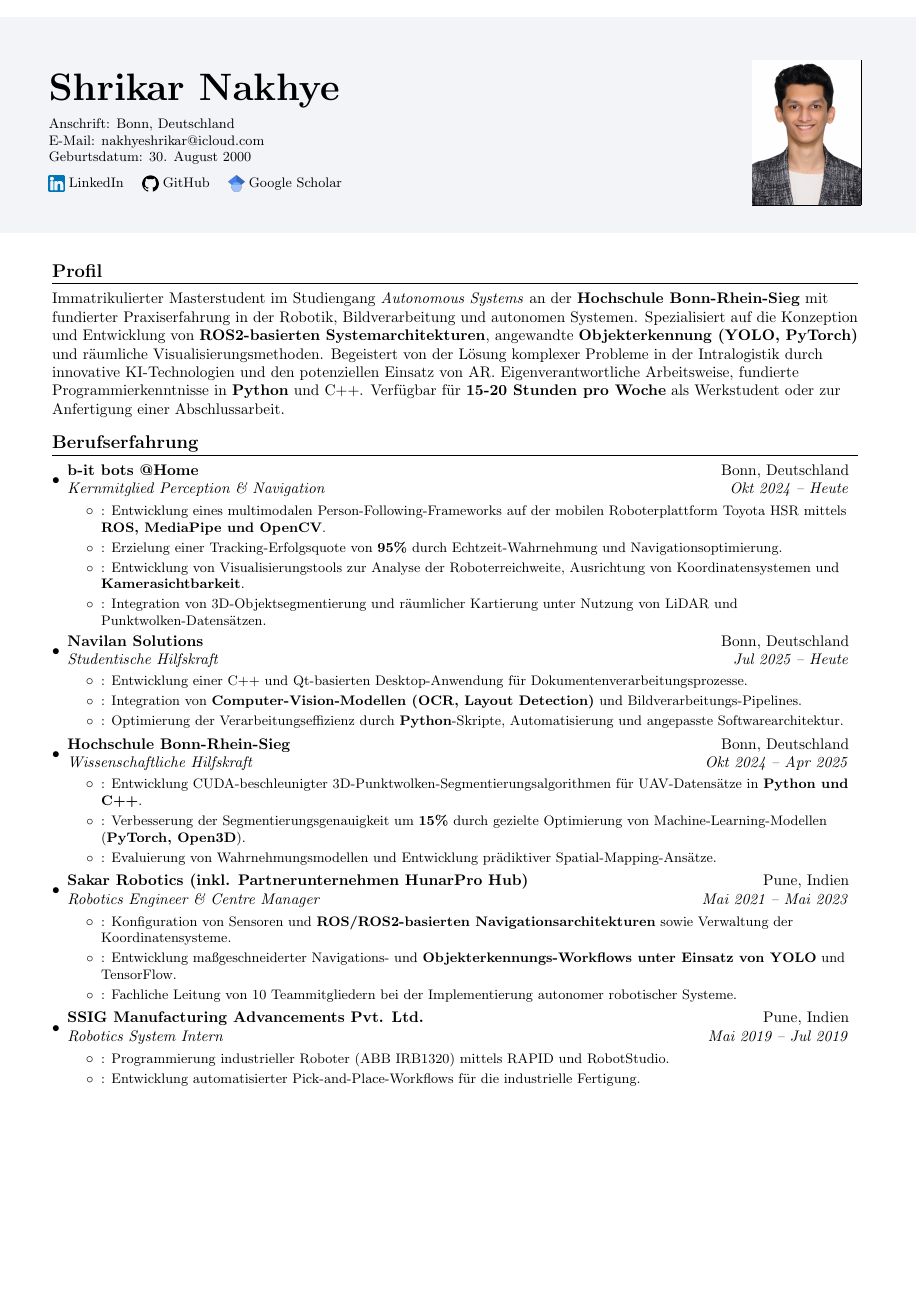
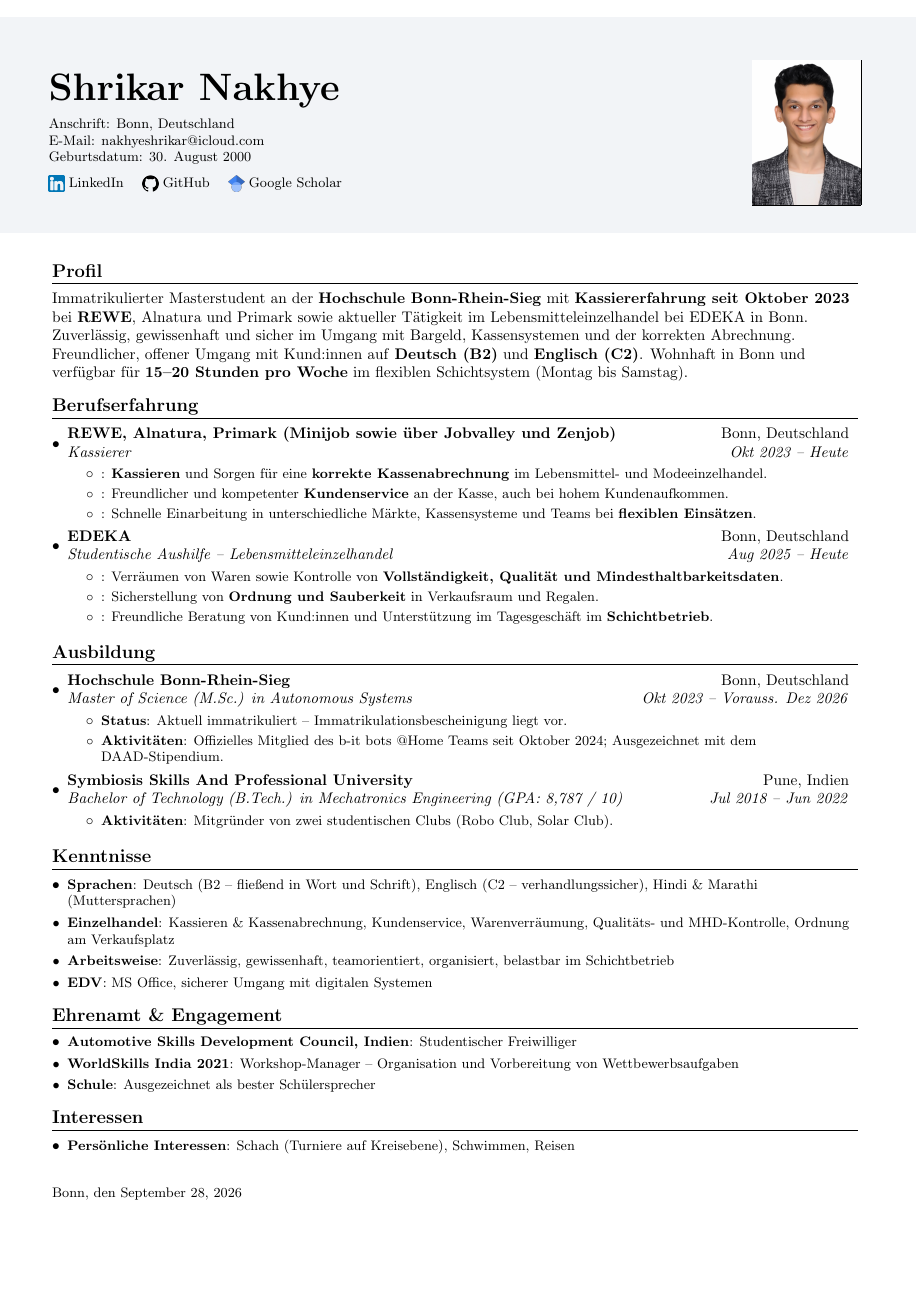
Before and after one commit to ItsShriks/Resume, a LaTeX CV (Lebenslauf_Shrikar_Nakhye.tex, which reads tex/Education.tex, tex/Interests.tex, tex/Personal_Info.tex): page 1 of 2 before the commit and the whole page after it. Compiled offline with pdfLaTeX.

Commit message:
Werkstudent mit Kassiertätigkeit (m/w/d)

```diff
--- a/tex/Education.tex
+++ b/tex/Education.tex
@@ -6,7 +6,8 @@
       {Hochschule Bonn-Rhein-Sieg}{Bonn, Deutschland}
       {Master of Science (M.Sc.) in Autonomous Systems}{Okt 2023 -- Vorauss. Dez 2026}
       \resumeItemListStart
-        \resumeItem{Masterarbeit}{Kopplung von sichtbarkeitsbewusster MPC mit TSID für kontinuierliche mobile Manipulation.}
+        \resumeItem{Status}{Aktuell immatrikuliert -- Immatrikulationsbescheinigung liegt vor.}
+        % \resumeItem{Masterarbeit}{Kopplung von sichtbarkeitsbewusster MPC mit TSID für kontinuierliche mobile Manipulation.}
         \resumeItem{Aktivitäten}{Offizielles Mitglied des b-it bots @Home Teams seit Oktober 2024; Ausgezeichnet mit dem DAAD-Stipendium.}
       \resumeItemListEnd
 
@@ -14,8 +15,8 @@
       {Symbiosis Skills And Professional University}{Pune, Indien}
       {Bachelor of Technology (B.Tech.) in Mechatronics Engineering (GPA: 8,787 / 10)}{Jul 2018 -- Jun 2022}
       \resumeItemListStart
-        \resumeItem{Abschlussarbeit}{Abfalltrennungssystem mit einem Robotermanipulator.}
-        \resumeItem{Aktivitäten}{Mitgründer des Robo Club und Solar Club; Studentischer Freiwilliger beim Automotive Skills Development Council, Indien; Teammentor für das IndiaSkills Mobile Robotics Team.}
+        % \resumeItem{Abschlussarbeit}{Abfalltrennungssystem mit einem Robotermanipulator.}
+        \resumeItem{Aktivitäten}{Mitgründer von zwei studentischen Clubs (Robo Club, Solar Club).}
       \resumeItemListEnd
 
     % \resumeSubheading
--- a/tex/Interests.tex
+++ b/tex/Interests.tex
@@ -1,5 +1,5 @@
 %-----------INTERESTS-----------------
 \section{Interessen}
 \resumeSubHeadingListStart
-    \resumeSubItem{Fachliche \& Persönliche Interessen}{Autonome Systeme \& Regelungstechnik, Open-Source-Robotik, Schach (strategische Planung \& Analyse), Embedded Systems, Reisen}
+    \resumeSubItem{Persönliche Interessen}{Schach (Turniere auf Kreisebene), Schwimmen, Reisen}
 \resumeSubHeadingListEnd
--- a/tex/Personal_Info.tex
+++ b/tex/Personal_Info.tex
@@ -1,4 +1,4 @@
 %-----------SUMMARY-----------------
 \section{Profil}
-Immatrikulierter Masterstudent im Studiengang \textit{Autonomous Systems} an der \textbf{Hochschule Bonn-Rhein-Sieg} mit fundierter Praxiserfahrung in der Robotik, Bildverarbeitung und autonomen Systemen. Spezialisiert auf die Konzeption und Entwicklung von \textbf{ROS2-basierten Systemarchitekturen}, angewandte \textbf{Objekterkennung (YOLO, PyTorch)} und räumliche Visualisierungsmethoden. Begeistert von der Lösung komplexer Probleme in der Intralogistik durch innovative KI-Technologien und den potenziellen Einsatz von AR. Eigenverantwortliche Arbeitsweise, fundierte Programmierkenntnisse in \textbf{Python} und C++. Verfügbar für \textbf{15-20 Stunden pro Woche} als Werkstudent oder zur Anfertigung einer Abschlussarbeit.
+Immatrikulierter Masterstudent an der \textbf{Hochschule Bonn-Rhein-Sieg} mit \textbf{Kassiererfahrung seit Oktober 2023} bei \textbf{REWE}, Alnatura und Primark sowie aktueller Tätigkeit im Lebensmitteleinzelhandel bei EDEKA in Bonn. Zuverlässig, gewissenhaft und sicher im Umgang mit Bargeld, Kassensystemen und der korrekten Abrechnung. Freundlicher, offener Umgang mit Kund:innen auf \textbf{Deutsch (B2)} und \textbf{Englisch (C2)}. Wohnhaft in Bonn und verfügbar für \textbf{15--20 Stunden pro Woche} im flexiblen Schichtsystem (Montag bis Samstag).
 \vspace{-5pt}
--- a/tex/Projects.tex
+++ b/tex/Projects.tex
@@ -16,7 +14,2 @@
 \resumeItemListEnd}
 
-\resumeSubItem{Autonomer Mobiler Roboter -- Navigations-Stack \& Inbetriebnahme (ROS 2, Nav2, SLAM, EKF)}{
-\resumeItemListStart
-    \resumeItemPlain{Integration und Validierung von Navigations- und Sensordatensätzen (LiDAR, IMU, Encoder) auf realen mobilen Robotern; Parametrierung und Systemabgleich.}
-    \resumeItemPlain{Einrichtung strukturierter Datenprotokolle; Durchführung realer Systeminbetriebnahmen und Fehleranalysen mittels \textbf{rosbag, RViz und Protokoll-Logs}.}
-\resumeItemListEnd}
--- a/tex/Skills.tex
+++ b/tex/Skills.tex
@@ -7,2 +4,5 @@
     \resumeSubItem{Sprachen}{Deutsch (B2 -- fließend in Wort und Schrift), Englisch (C2 -- verhandlungssicher), Hindi \& Marathi (Muttersprachen)}
+    \resumeSubItem{Einzelhandel}{Kassieren \& Kassenabrechnung, Kundenservice, Warenverräumung, Qualitäts- und MHD-Kontrolle, Ordnung am Verkaufsplatz}
+    \resumeSubItem{Arbeitsweise}{Zuverlässig, gewissenhaft, teamorientiert, organisiert, belastbar im Schichtbetrieb}
+    \resumeSubItem{EDV}{MS Office, sicherer Umgang mit digitalen Systemen}
 \resumeSubHeadingListEnd
--- a/tex/Training_And_Certifications.tex
+++ b/tex/Training_And_Certifications.tex
@@ -1,3 +1,6 @@
-%-----------TRAINING AND CERTIFICATIONS-----------------
-\section{Weiterbildung \& Zertifikate}
+%-----------ENGAGEMENT (für nicht-technische Stellen statt Zertifikate)-----------------
+\section{Ehrenamt \& Engagement}
 \resumeSubHeadingListStart
+    \resumeSubItem{Automotive Skills Development Council, Indien}{Studentischer Freiwilliger}
+    \resumeSubItem{WorldSkills India 2021}{Workshop-Manager -- Organisation und Vorbereitung von Wettbewerbsaufgaben}
+    \resumeSubItem{Schule}{Ausgezeichnet als bester Schülersprecher}
@@ -8 +7,9 @@
 \resumeSubHeadingListEnd
+
+% \section{Weiterbildung \& Zertifikate}
+% \resumeSubHeadingListStart
+%     \resumeSubItem{Machine Learning}{Abschluss einer umfassenden Online-Spezialisierung (Abschlussnote: 91\%)}
+%     \resumeSubItem{MATLAB}{Vertiefungstraining in GUI-Entwicklung, Datenextraktion und Signalverarbeitungspipelines.}
+%     \resumeSubItem{Python}{2-monatiges Zertifizierungstraining mit Schwerpunkt Robotikanwendungen.}
+%     \resumeSubItem{C++}{Aufbaukurs in C++ zur Optimierung objektorientierter Muster für Robotersysteme.}
+% \resumeSubHeadingListEnd
--- a/tex/Work_Experience.tex
+++ b/tex/Work_Experience.tex
@@ -3,48 +3,59 @@
 \resumeSubHeadingListStart
 
     \resumeSubheading
-      {b-it bots @Home}{Bonn, Deutschland}
-      {Kernmitglied Perception \& Navigation}{Okt 2024 -- Heute}
+      {REWE, Alnatura, Primark (Minijob sowie über Jobvalley und Zenjob)}{Bonn, Deutschland}
+      {Kassierer}{Okt 2023 -- Heute}
       \resumeItemListStart
-        \resumeItem{}{Entwicklung eines multimodalen Person-Following-Frameworks auf der mobilen Roboterplattform Toyota HSR mittels \textbf{ROS, MediaPipe und OpenCV}.}
-        \resumeItem{}{Erzielung einer Tracking-Erfolgsquote von \textbf{95\%} durch Echtzeit-Wahrnehmung und Navigationsoptimierung.}
-        \resumeItem{}{Entwicklung von Visualisierungstools zur Analyse der Roboterreichweite, Ausrichtung von Koordinatensystemen und \textbf{Kamerasichtbarkeit}.}
-        \resumeItem{}{Integration von 3D-Objektsegmentierung und räumlicher Kartierung unter Nutzung von LiDAR und Punktwolken-Datensätzen.}
+        \resumeItem{}{\textbf{Kassieren} und Sorgen für eine \textbf{korrekte Kassenabrechnung} im Lebensmittel- und Modeeinzelhandel.}
+        \resumeItem{}{Freundlicher und kompetenter \textbf{Kundenservice} an der Kasse, auch bei hohem Kundenaufkommen.}
+        \resumeItem{}{Schnelle Einarbeitung in unterschiedliche Märkte, Kassensysteme und Teams bei \textbf{flexiblen Einsätzen}.}
       \resumeItemListEnd
 
     \resumeSubheading
-      {Navilan Solutions}{Bonn, Deutschland}
-      {Studentische Hilfskraft}{Jul 2025 -- Heute}
+      {EDEKA}{Bonn, Deutschland}
+      {Studentische Aushilfe -- Lebensmitteleinzelhandel}{Aug 2025 -- Heute}
       \resumeItemListStart
-        \resumeItem{}{Entwicklung einer C++ und Qt-basierten Desktop-Anwendung für Dokumentenverarbeitungsprozesse.}
-        \resumeItem{}{Integration von \textbf{Computer-Vision-Modellen (OCR, Layout Detection)} und Bildverarbeitungs-Pipelines.}
-        \resumeItem{}{Optimierung der Verarbeitungseffizienz durch \textbf{Python}-Skripte, Automatisierung und angepasste Softwarearchitektur.}
+        % BITTE PRÜFEN: Aufgaben bei EDEKA sind nicht in refs/ dokumentiert -- nur zutreffende Punkte behalten.
+        \resumeItem{}{Verräumen von Waren sowie Kontrolle von \textbf{Vollständigkeit, Qualität und Mindesthaltbarkeitsdaten}.}
+        \resumeItem{}{Sicherstellung von \textbf{Ordnung und Sauberkeit} in Verkaufsraum und Regalen.}
+        \resumeItem{}{Freundliche Beratung von Kund:innen und Unterstützung im Tagesgeschäft im \textbf{Schichtbetrieb}.}
       \resumeItemListEnd
 
-    \resumeSubheading
-      {Hochschule Bonn-Rhein-Sieg}{Bonn, Deutschland}
-      {Wissenschaftliche Hilfskraft}{Okt 2024 -- Apr 2025}
-      \resumeItemListStart
-        \resumeItem{}{Entwicklung CUDA-beschleunigter 3D-Punktwolken-Segmentierungsalgorithmen für UAV-Datensätze in \textbf{Python und C++}.}
-        \resumeItem{}{Verbesserung der Segmentierungsgenauigkeit um \textbf{15\%} durch gezielte Optimierung von Machine-Learning-Modellen (\textbf{PyTorch, Open3D}).}
-        \resumeItem{}{Evaluierung von Wahrnehmungsmodellen und Entwicklung prädiktiver Spatial-Mapping-Ansätze.}
-      \resumeItemListEnd
+    % % \resumeSubheading
+    % %   {Sakar Robotics (inkl. Partnerunternehmen HunarPro Hub)}{Pune, Indien}
+    % %   {Robotics Engineer \& Centre Manager}{Mai 2021 -- Mai 2023}
+    % %   \resumeItemListStart
+    % %     \resumeItem{}{Koordination eines \textbf{10-köpfigen Teams}; zuverlässige Planung von Aufgaben und Terminen.}
+    % %     \resumeItem{}{Betreuung und Anleitung von Teilnehmenden in Trainings; direkter Kontakt mit Partnerinstituten.}
+    % %     \resumeItem{}{Verantwortung für \textbf{Ordnung und Organisation} des Trainingszentrums und der Labore.}
+    % %   \resumeItemListEnd
 
-    \resumeSubheading
-      {Sakar Robotics (inkl. Partnerunternehmen HunarPro Hub)}{Pune, Indien}
-      {Robotics Engineer \& Centre Manager}{Mai 2021 -- Mai 2023}
-      \resumeItemListStart
-        \resumeItem{}{Konfiguration von Sensoren und \textbf{ROS/ROS2-basierten Navigationsarchitekturen} sowie Verwaltung der Koordinatensysteme.}
-        \resumeItem{}{Entwicklung maßgeschneiderter Navigations- und \textbf{Objekterkennungs-Workflows unter Einsatz von YOLO} und TensorFlow.}
-        \resumeItem{}{Fachliche Leitung von 10 Teammitgliedern bei der Implementierung autonomer robotischer Systeme.}
-      \resumeItemListEnd
+    % % \resumeSubheading
+    % %   {Navilan Solutions}{Bonn, Deutschland}
+    % %   {Studentische Hilfskraft}{Jul 2025 -- Jan 2026}
+    % %   \resumeItemListStart
+    % %     \resumeItem{}{Sorgfältige Prüfung von \textbf{Rechnungen und Bestellformularen} auf Korrektheit und Vollständigkeit.}
+    % %   \resumeItemListEnd
 
-    \resumeSubheading
-      {SSIG Manufacturing Advancements Pvt. Ltd.}{Pune, Indien}
-      {Robotics System Intern}{Mai 2019 -- Jul 2019}
-      \resumeItemListStart
-        \resumeItem{}{Programmierung industrieller Roboter (ABB IRB1320) mittels RAPID und RobotStudio.}
-        \resumeItem{}{Entwicklung automatisierter Pick-and-Place-Workflows für die industrielle Fertigung.}
-      \resumeItemListEnd
+    % \resumeSubheading
+    %   {b-it bots @Home (studentisches Team der H-BRS)}{Bonn, Deutschland}
+    %   {Kernmitglied Perception \& Navigation}{Okt 2024 -- Heute}
+    %   \resumeItemListStart
+    %     \resumeItem{}{Enge Zusammenarbeit in einem internationalen Team; verlässliche Erledigung eigener Aufgaben auch unter Zeitdruck bei Wettbewerben.}
+    %   \resumeItemListEnd
+
+    % \resumeSubheading
+    %   {Hochschule Bonn-Rhein-Sieg}{Bonn, Deutschland}
+    %   {Wissenschaftliche Hilfskraft}{Okt 2024 -- Apr 2025}
+    %   \resumeItemListStart
+    %     \resumeItem{}{Sorgfältige Pflege von Versuchsprotokollen, technischer Dokumentation und Auswertungen.}
+    %   \resumeItemListEnd
+
+    % \resumeSubheading
+    %   {SSIG Manufacturing Advancements Pvt. Ltd.}{Pune, Indien}
+    %   {Robotics System Intern}{Mai 2019 -- Jul 2019}
+    %   \resumeItemListStart
+    %     \resumeItem{}{Programmierung von Industrierobotern (ABB IRB1320) und Unterstützung bei Tests und Inbetriebnahme.}
+    %   \resumeItemListEnd
 
 \resumeSubHeadingListEnd
```
Also changed, not shown: Lebenslauf_Shrikar_Nakhye.tex (+2 -2 lines), job_description.txt (+39 -26 lines), tex/Projects.tex (25 more changed lines), tex/Skills.tex (3 more changed lines), tex/Training_And_Certifications.tex (4 more changed lines), 1 other file.
